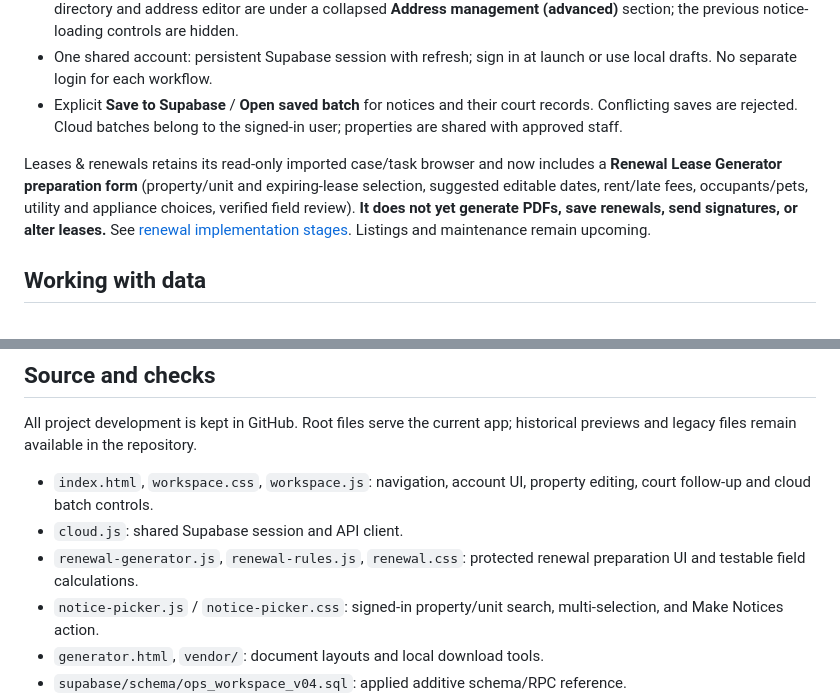
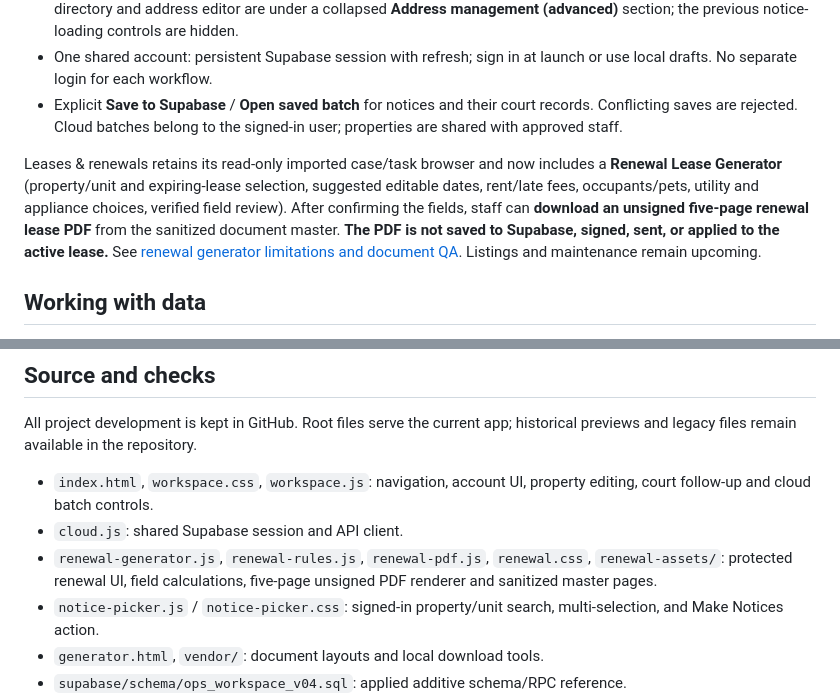
Before and after one commit to huzshk0707/Oaktown-ops, a Markdown page: README.md, 2 parts joined by grey strips. Rendered like a GitHub page.

Commit message:
Document new unsigned renewal PDF download in project README

```diff
--- a/README.md
+++ b/README.md
@@ -13,7 +13,7 @@ Oaktown Ops brings property records and operational workflows together. v0.4 kee
 - One shared account: persistent Supabase session with refresh; sign in at launch or use local drafts. No separate login for each workflow.
 - Explicit **Save to Supabase** / **Open saved batch** for notices and their court records. Conflicting saves are rejected. Cloud batches belong to the signed-in user; properties are shared with approved staff.
 
-Leases & renewals retains its read-only imported case/task browser and now includes a **Renewal Lease Generator preparation form** (property/unit and expiring-lease selection, suggested editable dates, rent/late fees, occupants/pets, utility and appliance choices, verified field review). **It does not yet generate PDFs, save renewals, send signatures, or alter leases.** See [renewal implementation stages](docs/RENEWAL-LEASE-GENERATOR.md). Listings and maintenance remain upcoming.
+Leases & renewals retains its read-only imported case/task browser and now includes a **Renewal Lease Generator** (property/unit and expiring-lease selection, suggested editable dates, rent/late fees, occupants/pets, utility and appliance choices, verified field review). After confirming the fields, staff can **download an unsigned five-page renewal lease PDF** from the sanitized document master. **The PDF is not saved to Supabase, signed, sent, or applied to the active lease.** See [renewal generator limitations and document QA](docs/RENEWAL-LEASE-GENERATOR.md). Listings and maintenance remain upcoming.
 
 ## Working with data
 
@@ -31,7 +31,7 @@ All project development is kept in GitHub. Root files serve the current app; his
 
 - `index.html`, `workspace.css`, `workspace.js`: navigation, account UI, property editing, court follow-up and cloud batch controls.
 - `cloud.js`: shared Supabase session and API client.
-- `renewal-generator.js`, `renewal-rules.js`, `renewal.css`: protected renewal preparation UI and testable field calculations.
+- `renewal-generator.js`, `renewal-rules.js`, `renewal-pdf.js`, `renewal.css`, `renewal-assets/`: protected renewal UI, field calculations, five-page unsigned PDF renderer and sanitized master pages.
 - `notice-picker.js` / `notice-picker.css`: signed-in property/unit search, multi-selection, and Make Notices action.
 - `generator.html`, `vendor/`: document layouts and local download tools.
 - `supabase/schema/ops_workspace_v04.sql`: applied additive schema/RPC reference.
```
